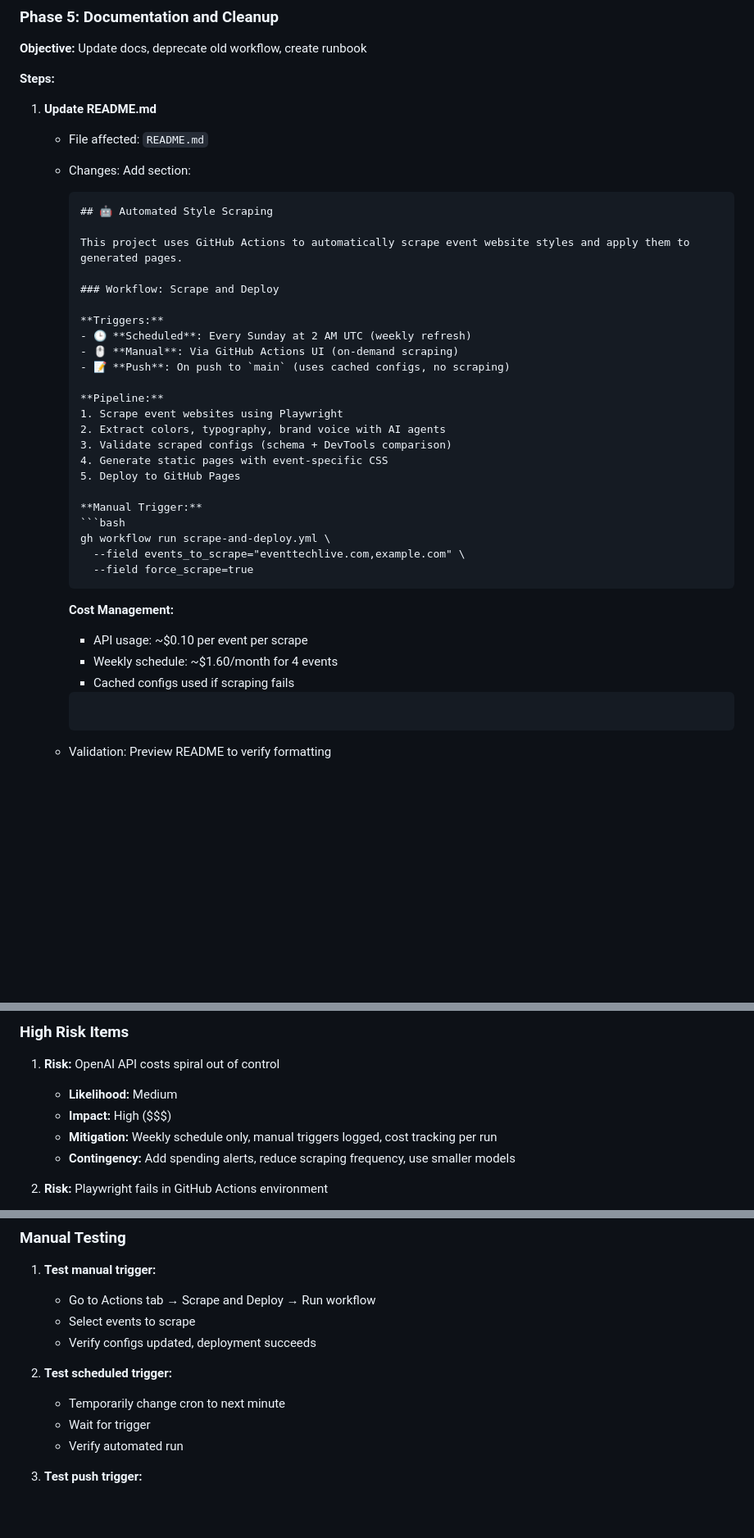
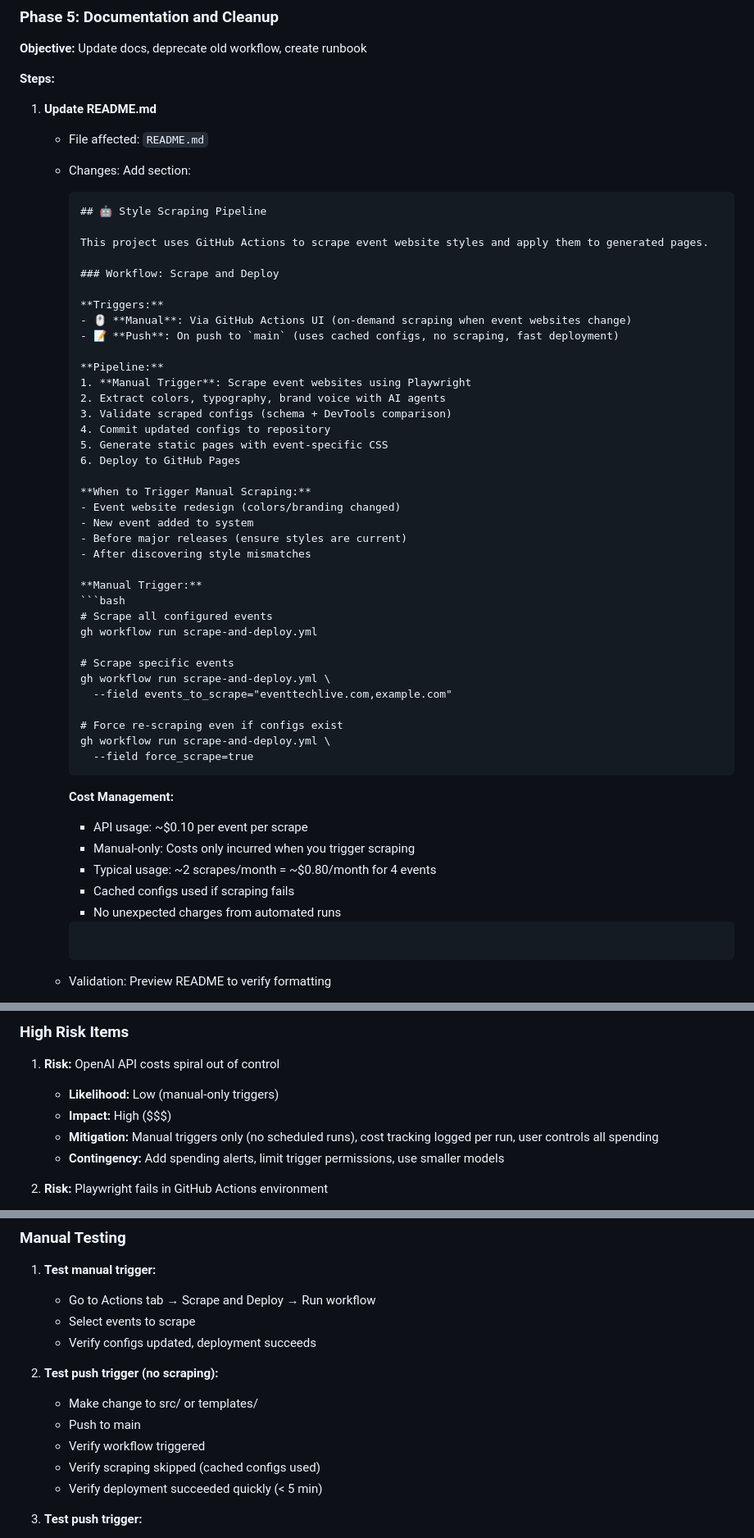
Before and after one commit to AXIntelligence/personal-event-summary, a Markdown page: plans/006-end-to-end-scrape-deploy-pipeline.md, 3 parts joined by grey strips. Shown at 82% size. Rendered like a GitHub page; blank space fills up the shorter version.

````diff
--- a/plans/006-end-to-end-scrape-deploy-pipeline.md
+++ b/plans/006-end-to-end-scrape-deploy-pipeline.md
@@ -975,35 +976,50 @@ The workflow supports three trigger modes: (1) manual dispatch for on-demand scr
    - File affected: `README.md`
    - Changes: Add section:
      ```markdown
-     ## 🤖 Automated Style Scraping
+     ## 🤖 Style Scraping Pipeline
 
-     This project uses GitHub Actions to automatically scrape event website styles and apply them to generated pages.
+     This project uses GitHub Actions to scrape event website styles and apply them to generated pages.
 
      ### Workflow: Scrape and Deploy
 
      **Triggers:**
-     - 🕒 **Scheduled**: Every Sunday at 2 AM UTC (weekly refresh)
-     - 🖱️ **Manual**: Via GitHub Actions UI (on-demand scraping)
-     - 📝 **Push**: On push to `main` (uses cached configs, no scraping)
+     - 🖱️ **Manual**: Via GitHub Actions UI (on-demand scraping when event websites change)
+     - 📝 **Push**: On push to `main` (uses cached configs, no scraping, fast deployment)
 
      **Pipeline:**
-     1. Scrape event websites using Playwright
+     1. **Manual Trigger**: Scrape event websites using Playwright
      2. Extract colors, typography, brand voice with AI agents
      3. Validate scraped configs (schema + DevTools comparison)
-     4. Generate static pages with event-specific CSS
-     5. Deploy to GitHub Pages
+     4. Commit updated configs to repository
+     5. Generate static pages with event-specific CSS
+     6. Deploy to GitHub Pages
+
+     **When to Trigger Manual Scraping:**
+     - Event website redesign (colors/branding changed)
+     - New event added to system
+     - Before major releases (ensure styles are current)
+     - After discovering style mismatches
 
      **Manual Trigger:**
      ```bash
+     # Scrape all configured events
+     gh workflow run scrape-and-deploy.yml
+
+     # Scrape specific events
      gh workflow run scrape-and-deploy.yml \
-       --field events_to_scrape="eventtechlive.com,example.com" \
+       --field events_to_scrape="eventtechlive.com,example.com"
+
+     # Force re-scraping even if configs exist
+     gh workflow run scrape-and-deploy.yml \
        --field force_scrape=true
      ```
 
      **Cost Management:**
      - API usage: ~$0.10 per event per scrape
-     - Weekly schedule: ~$1.60/month for 4 events
+     - Manual-only: Costs only incurred when you trigger scraping
+     - Typical usage: ~2 scrapes/month = ~$0.80/month for 4 events
      - Cached configs used if scraping fails
+     - No unexpected charges from automated runs
      ```
    - Validation: Preview README to verify formatting
 
@@ -1102,10 +1120,10 @@ The workflow supports three trigger modes: (1) manual dispatch for on-demand scr
 ### High Risk Items
 
 1. **Risk:** OpenAI API costs spiral out of control
-   - **Likelihood:** Medium
+   - **Likelihood:** Low (manual-only triggers)
    - **Impact:** High ($$$)
-   - **Mitigation:** Weekly schedule only, manual triggers logged, cost tracking per run
-   - **Contingency:** Add spending alerts, reduce scraping frequency, use smaller models
+   - **Mitigation:** Manual triggers only (no scheduled runs), cost tracking logged per run, user controls all spending
+   - **Contingency:** Add spending alerts, limit trigger permissions, use smaller models
 
 2. **Risk:** Playwright fails in GitHub Actions environment
    - **Likelihood:** Low (common setup, well-documented)
@@ -1203,10 +1221,12 @@ If implementation fails or causes issues:
    - Select events to scrape
    - Verify configs updated, deployment succeeds
 
-2. **Test scheduled trigger:**
-   - Temporarily change cron to next minute
-   - Wait for trigger
-   - Verify automated run
+2. **Test push trigger (no scraping):**
+   - Make change to src/ or templates/
+   - Push to main
+   - Verify workflow triggered
+   - Verify scraping skipped (cached configs used)
+   - Verify deployment succeeded quickly (< 5 min)
 
 3. **Test push trigger:**
    - Make change to src/
````
Also changed, not shown: other parts of plans/006-end-to-end-scrape-deploy-pipeline.md (+58 -46 lines), plans/README.md (+4 -2 lines).
